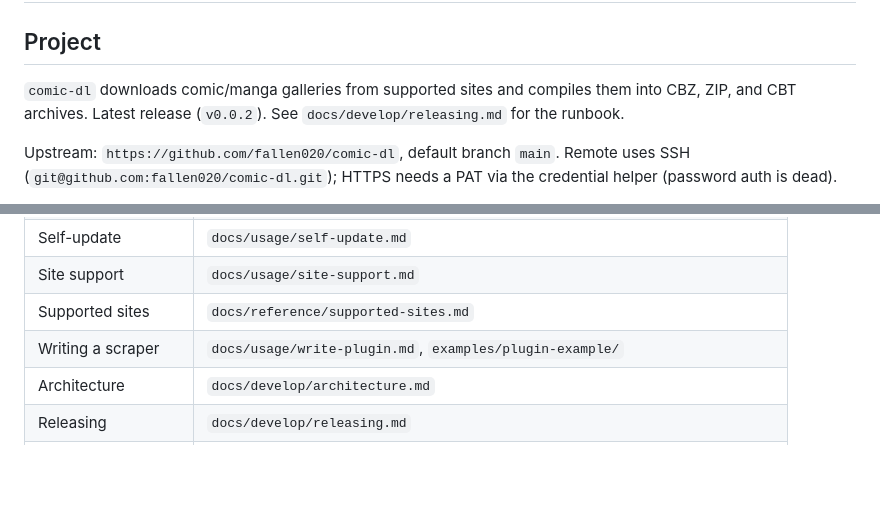
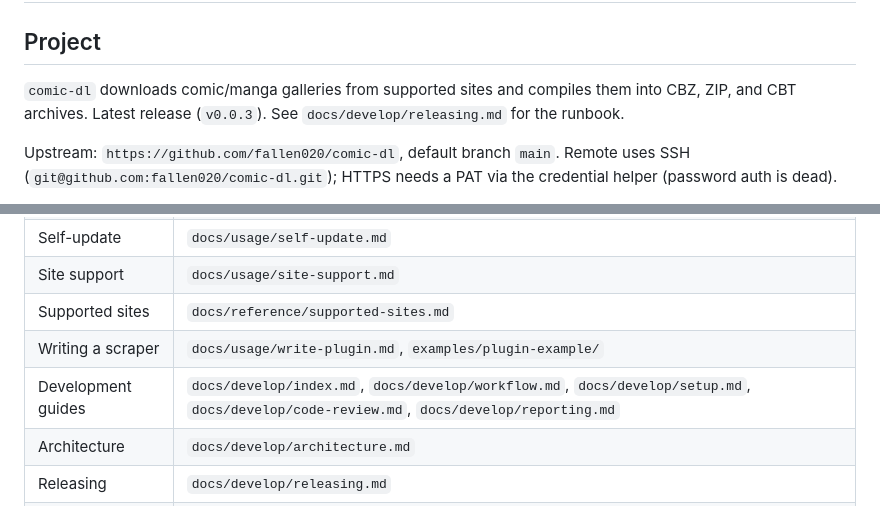
Before and after one commit to fallen020/comic-dl, a Markdown page: AGENTS.md, 2 parts joined by grey strips. Rendered like a GitHub page; blank space fills up the shorter version.

```diff
--- a/AGENTS.md
+++ b/AGENTS.md
@@ -3,7 +3,7 @@
 ## Project
 
 `comic-dl` downloads comic/manga galleries from supported sites and compiles
-them into CBZ, ZIP, and CBT archives. Latest release (`v0.0.2`).
+them into CBZ, ZIP, and CBT archives. Latest release (`v0.0.3`).
 See `docs/develop/releasing.md` for the runbook.
 
 Upstream: `https://github.com/fallen020/comic-dl`, default branch `main`.
@@ -147,6 +147,7 @@ both `docs/reference/` and `website/src/content/docs/reference/`. Run
 | Site support | `docs/usage/site-support.md` |
 | Supported sites | `docs/reference/supported-sites.md` |
 | Writing a scraper | `docs/usage/write-plugin.md`, `examples/plugin-example/` |
+| Development guides | `docs/develop/index.md`, `docs/develop/workflow.md`, `docs/develop/setup.md`, `docs/develop/code-review.md`, `docs/develop/reporting.md` |
 | Architecture | `docs/develop/architecture.md` |
 | Releasing | `docs/develop/releasing.md` |
 | Error style | `docs/develop/error-style-guide.md` |
```
Also changed, not shown: CONTRIBUTING.md (+4 -4 lines), README.md (+38 -10 lines).
